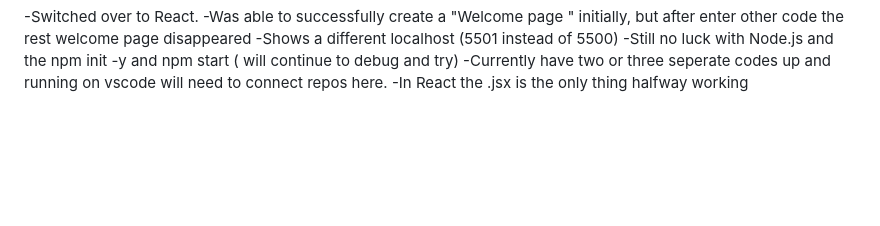
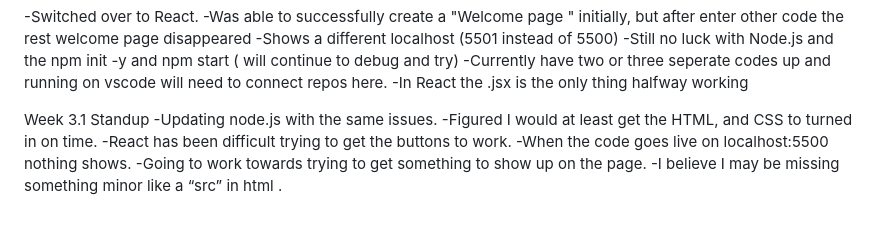
Before and after one commit to H1fine/A.S.D-Learning-Zone, a Markdown page: README.md, the part around the change. GitHub-like rendering; blank space fills up the shorter version.

```diff
--- a/README.md
+++ b/README.md
@@ -87,3 +87,11 @@ Week 3 Stand up
 -Still no luck with Node.js and the npm init -y and npm start ( will continue to debug and try)
 -Currently have two or three seperate codes up and running on vscode will need to connect repos here.
 -In React the .jsx is the only thing halfway working
+
+Week 3.1 Standup
+-Updating node.js with the same issues.
+-Figured I would at least get the HTML, and CSS to turned in on time.
+-React has been difficult trying to get the buttons to work.
+-When the code goes live on localhost:5500 nothing shows.
+-Going to work towards trying to get something to show up on the page.
+-I believe I may be missing something minor like a “src” in html .
```
